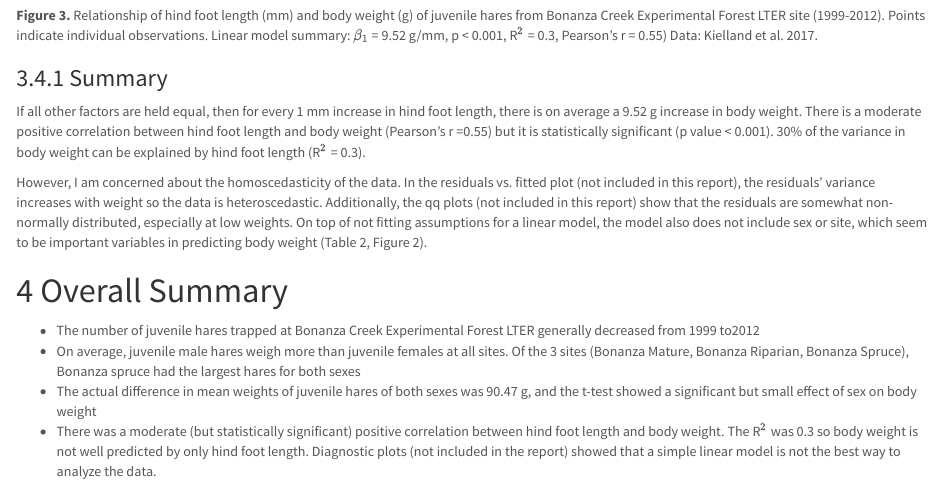
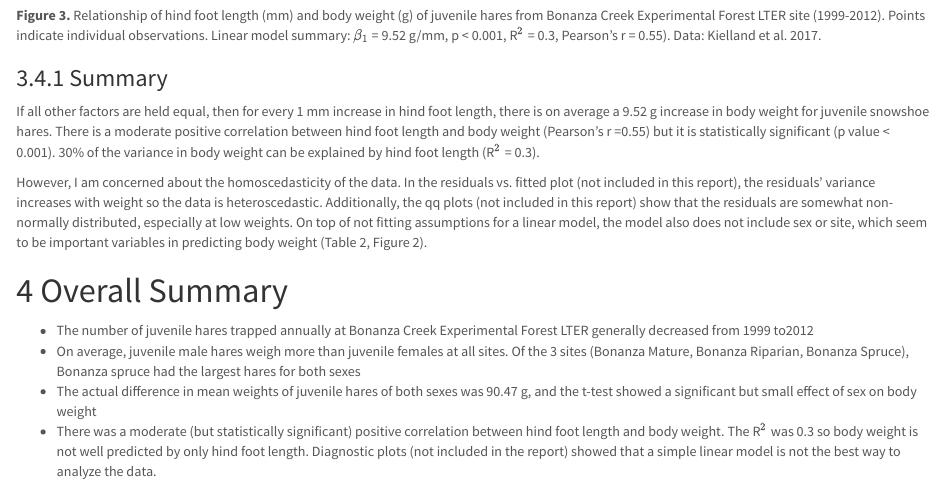
Before and after one commit to laurenaceae/a4_task2, an R Markdown document (lauren_harris_snowshoe_report.Rmd): the page in a window 1100 px wide, from 4060 px down. The pictures show the output file lauren_harris_snowshoe_report.html that the author committed with the source, opened offline.

````diff
--- a/lauren_harris_snowshoe_report.Rmd
+++ b/lauren_harris_snowshoe_report.Rmd
@@ -246,7 +246,7 @@
   theme_minimal()
 ```
 
-**Figure 3.** Relationship of hind foot length (mm) and body weight (g) of juvenile hares from Bonanza Creek Experimental Forest LTER site (`r min(juvenile_hares$year)`-`r max(juvenile_hares$year)`). Points indicate individual observations. Linear model summary: $\beta_1$ = `r round(juv_hares_lm$coefficients[2], 2)` g/mm, p < 0.001, R$^2$ = `r round(summary(juv_hares_lm)$r.squared, 2)`, Pearson's r = `r round(juv_hares_cor$estimate, 2)`)
+**Figure 3.** Relationship of hind foot length (mm) and body weight (g) of juvenile hares from Bonanza Creek Experimental Forest LTER site (`r min(juvenile_hares$year)`-`r max(juvenile_hares$year)`). Points indicate individual observations. Linear model summary: $\beta_1$ = `r round(juv_hares_lm$coefficients[2], 2)` g/mm, p < 0.001, R$^2$ = `r round(summary(juv_hares_lm)$r.squared, 2)`, Pearson's r = `r round(juv_hares_cor$estimate, 2)`).
 Data: Kielland et al. 2017.
 
 ```{r, include = FALSE}
@@ -257,13 +257,13 @@
 
 ### Summary
 
-If all other factors are held equal, then for every 1 mm increase in hind foot length, there is on average a `r round(juv_hares_lm$coefficients[2], 2)` g increase in body weight. There is a moderate positive correlation between hind foot length and body weight (Pearson's r =`r round(juv_hares_cor$estimate, 2)`) but it is statistically significant (p value < 0.001). `r (round(summary(juv_hares_lm)$r.squared, 2))*100`% of the variance in body weight can be explained by hind foot length (R$^2$ = `r round(summary(juv_hares_lm)$r.squared, 2)`).
+If all other factors are held equal, then for every 1 mm increase in hind foot length, there is on average a `r round(juv_hares_lm$coefficients[2], 2)` g increase in body weight for juvenile snowshoe hares. There is a moderate positive correlation between hind foot length and body weight (Pearson's r =`r round(juv_hares_cor$estimate, 2)`) but it is statistically significant (p value < 0.001). `r (round(summary(juv_hares_lm)$r.squared, 2))*100`% of the variance in body weight can be explained by hind foot length (R$^2$ = `r round(summary(juv_hares_lm)$r.squared, 2)`).
 
 However, I am concerned about the homoscedasticity of the data. In the residuals vs. fitted plot (not included in this report), the residuals' variance increases with weight so the data is heteroscedastic. Additionally, the qq plots (not included in this report) show that the residuals are somewhat non-normally distributed, especially at low weights. On top of not fitting assumptions for a linear model, the model also does not include sex or site, which seem to be important variables in predicting body weight (Table 2, Figure 2).
 
 # Overall Summary
 
-- The number of juvenile hares trapped at Bonanza Creek Experimental Forest LTER generally decreased from `r min(juvenile_hares$year)` to`r max(juvenile_hares$year)`
+- The number of juvenile hares trapped annually at Bonanza Creek Experimental Forest LTER generally decreased from `r min(juvenile_hares$year)` to`r max(juvenile_hares$year)`
 - On average, juvenile male hares weigh more than juvenile females at all sites. Of the 3 sites (Bonanza Mature, Bonanza Riparian, Bonanza Spruce), Bonanza spruce had the largest hares for both sexes
 - The actual difference in mean weights of juvenile hares of both sexes was `r round(m_juv_mean - f_juv_mean, 2)` g, and the t-test showed a significant but small effect of sex on body weight
 - There was a moderate (but statistically significant) positive correlation between hind foot length and body weight. The R$^2$ was `r round(summary(juv_hares_lm)$r.squared, 2)` so body weight is not well predicted by only hind foot length. Diagnostic plots (not included in the report) showed that a simple linear model is not the best way to analyze the data.
````
Also changed, not shown: lauren_harris_snowshoe_report.html, lauren_harris_snowshoe_report.Rmd (2 more changed lines).
